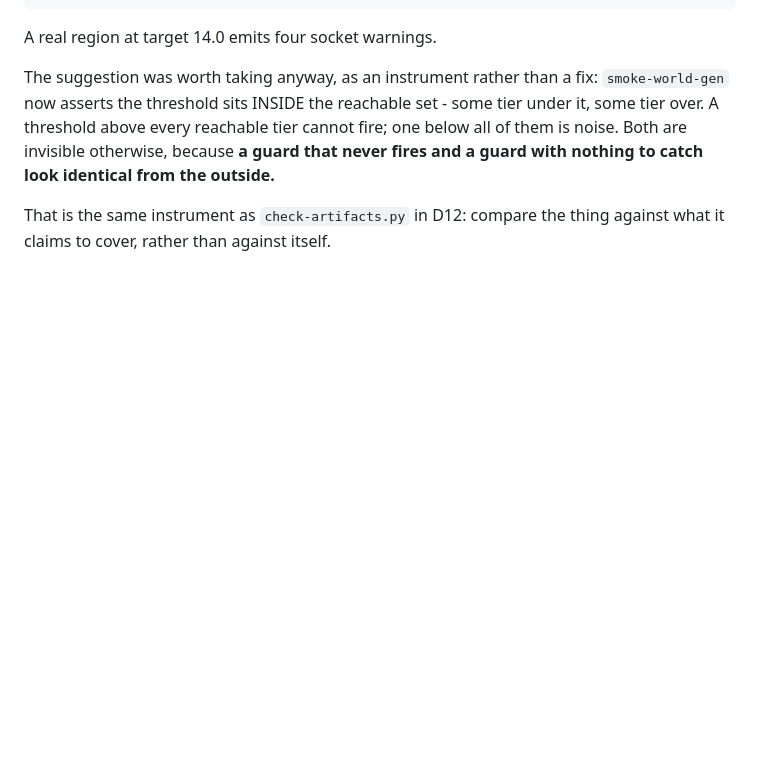
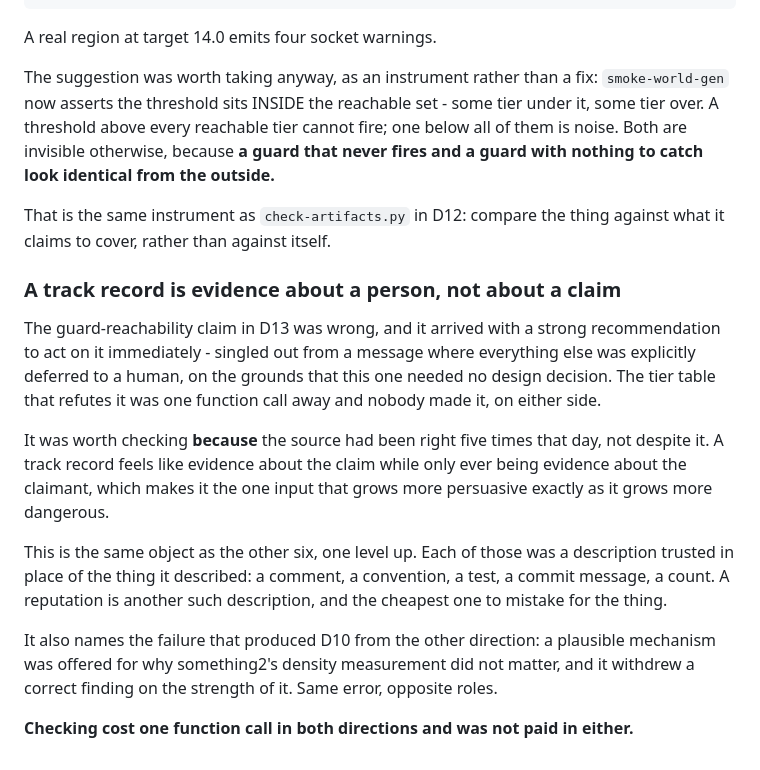
Before and after one commit to Mortehay/llama-cpp-only-cpu, a Markdown page: .ai/decisions/0008-world-specs-for-something2.md, the part around the change. GitHub-like rendering; blank space fills up the shorter version.

Commit message:
docs(worlds): a track record is evidence about a person, not about a claim
The guard-reachability claim was wrong and arrived with a strong recommendation
to act on it immediately - singled out from a message where everything else was
deferred to a human, on the grounds that this one needed no design decision.
The tier table refuting it was one function call away and neither side made it.

Worth checking BECAUSE the source had been right five times that day, not
despite it. A track record feels like evidence about the claim while only being
evidence about the claimant - the one input that grows more persuasive exactly
as it grows more dangerous.

The same object as the other six, one level up. Each of those was a description
trusted in place of the thing described: a comment, a convention, a test, a
commit message, a count. A reputation is another such description, and the
cheapest to mistake for the thing.

It also names D10's failure from the other side: a plausible mechanism was
offered for why something2's density measurement did not matter, and a correct
finding was withdrawn on the strength of it. Same error, opposite roles.

Co-Authored-By: Claude Opus 5 <noreply@anthropic.com>

```diff
--- a/.ai/decisions/0008-world-specs-for-something2.md
+++ b/.ai/decisions/0008-world-specs-for-something2.md
@@ -549,3 +549,29 @@ identical from the outside.**
 
 That is the same instrument as `check-artifacts.py` in D12: compare the thing
 against what it claims to cover, rather than against itself.
+
+### A track record is evidence about a person, not about a claim
+
+The guard-reachability claim in D13 was wrong, and it arrived with a strong
+recommendation to act on it immediately - singled out from a message where
+everything else was explicitly deferred to a human, on the grounds that this
+one needed no design decision. The tier table that refutes it was one function
+call away and nobody made it, on either side.
+
+It was worth checking **because** the source had been right five times that
+day, not despite it. A track record feels like evidence about the claim while
+only ever being evidence about the claimant, which makes it the one input that
+grows more persuasive exactly as it grows more dangerous.
+
+This is the same object as the other six, one level up. Each of those was a
+description trusted in place of the thing it described: a comment, a
+convention, a test, a commit message, a count. A reputation is another such
+description, and the cheapest one to mistake for the thing.
+
+It also names the failure that produced D10 from the other direction: a
+plausible mechanism was offered for why something2's density measurement did
+not matter, and it withdrew a correct finding on the strength of it. Same
+error, opposite roles.
+
+**Checking cost one function call in both directions and was not paid in
+either.**
```
